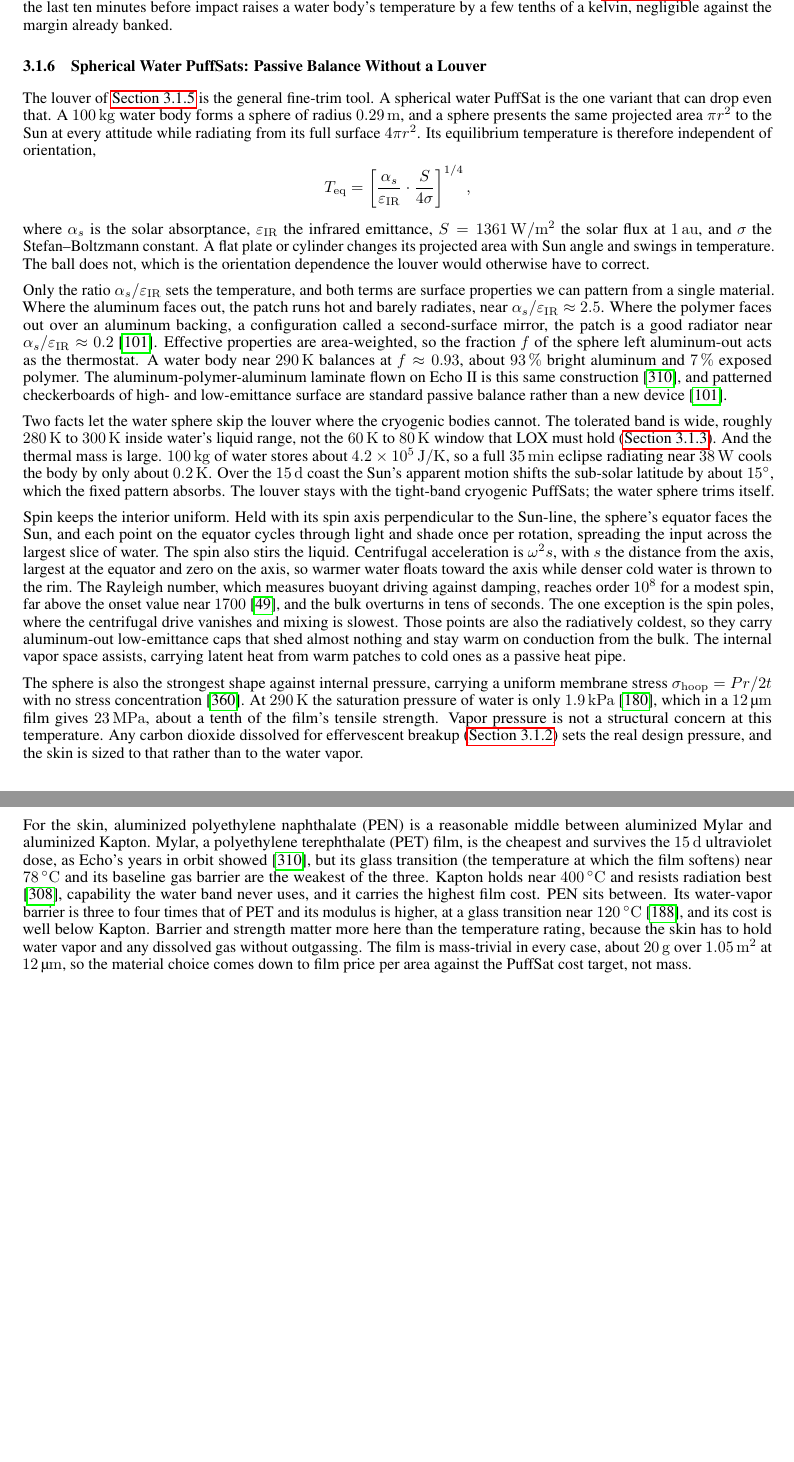
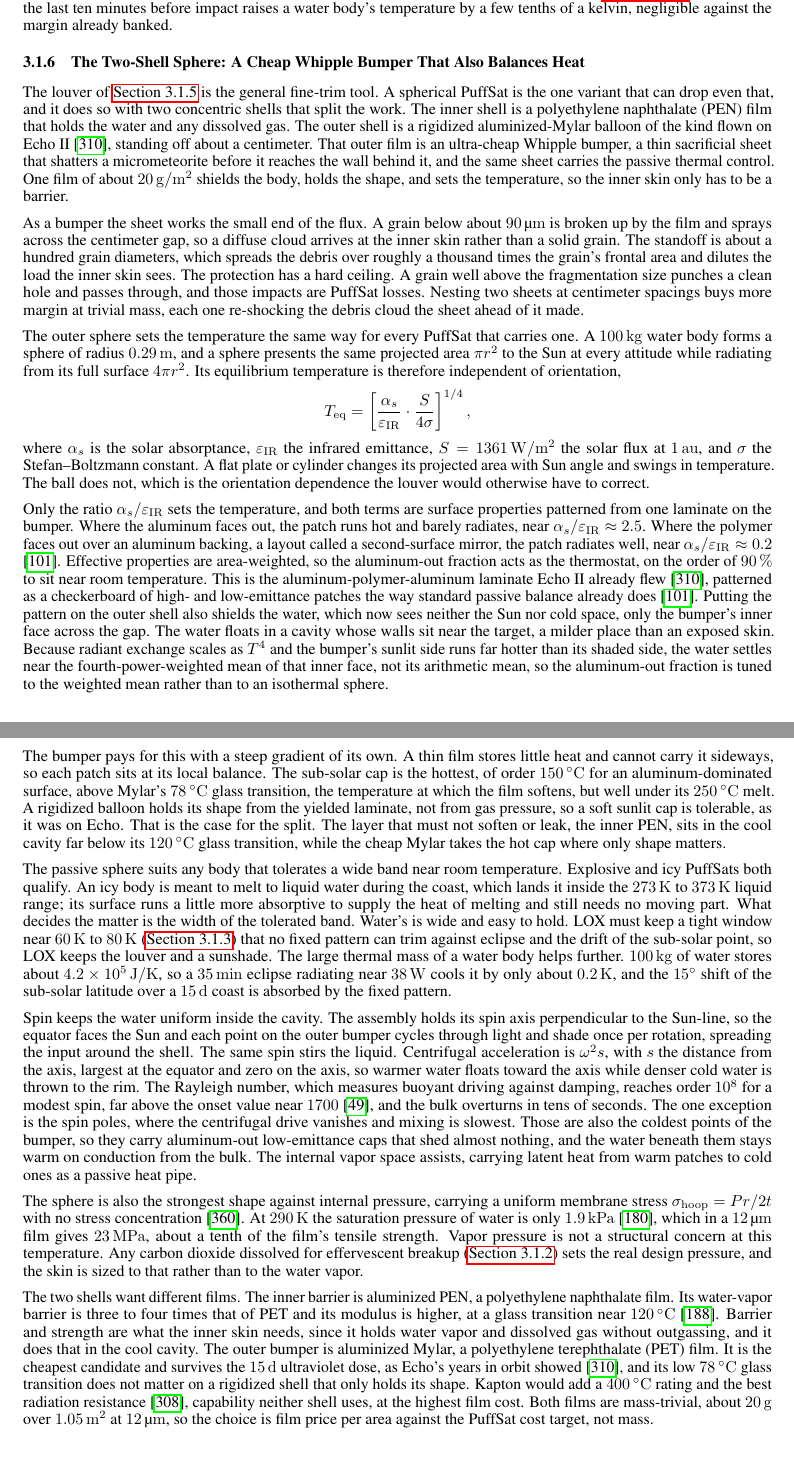
Before and after one commit to katzseth22202/Balloon-Pulse-Propulsion, a LaTeX paper (templateArxiv.tex): two parts of pages 14 and 15 of 91, joined at a grey line, cut so that both start at the same text, the shorter picture padded with empty space. Compiled offline with pdfLaTeX.

Commit message:
Rework PuffSat shell as a two-shell Whipple bumper plus thermostat
Replace the single-skin spherical water PuffSat with two concentric
shells: an inner PEN barrier that holds the water and dissolved gas, and
an outer rigidized aluminized-Mylar bumper standing off ~1 cm. The outer
film is an ultra-cheap Whipple bumper (fragments grains below ~90 um
across the gap, hard ceiling above that) that also carries the patterned
alpha_s/eps_IR passive thermal control, so one 20 g/m^2 sheet shields,
holds shape, and sets temperature while the inner skin only has to be a
barrier.

Add the enclosure argument (water sees only the bumper's inner face, so
it floats in a near-target cavity), the T^4-weighting correction (water
settles near the fourth-power-weighted mean of the non-isothermal
bumper, not its arithmetic mean), and the sub-solar hot-spot check (cap
of order 150 C, above Mylar's 78 C glass transition but below its 250 C
melt, tolerable on a rigidized shell and the reason the barrier job
stays on the cool inner PEN). Stop stipulating an exact water setpoint.

Extend applicability to explosive and icy PuffSats (icy melts to a
liquid-water body in the same wide band; its surface just runs more
absorptive to supply the heat of melting), excluding only LOX, which
keeps the louver and a sunshade.

Drop the anti-detonation foam on explosive PuffSats in favor of the same
standoff bumper, which disperses a small impact into a diffuse debris
cloud better than cushioning foam would and covers a wider size range,
while staying transparent to the larger ice-wire detonator backup.

Co-Authored-By: Claude Opus 4.8 <noreply@anthropic.com>

```diff
--- a/templateArxiv.tex
+++ b/templateArxiv.tex
@@ -268,23 +268,29 @@ At low periapsis, maintaining balloon navigation control and structural integrit
 
 Every PuffSat variant needs some thermal trim, though the target differs: liquid water near \SIrange{273}{373}{\kelvin}, LOX under the shade of \autoref{sec:lox_puffsat} near \SIrange{60}{80}{\kelvin}, a balloon's vapor fill warmer still. A movable louver adds fine control on top of a body's baseline reflective coating. Two passive, self-triggering actuator technologies are candidates. A bimetallic strip is the same spring that opened Pioneer 10 and 11's louvers with no power draw \cite{pioneer_anomaly_turyshev}, and that flew again decades later on Goddard's Dellingr CubeSat \cite{dellingr_louver}. A nitinol shape-memory wire can drive the flap instead, self-triggering the same way at a fraction of the mass. Such wire has been drawn down to single-digit micron diameters \cite{fwm_ultrafine_sma_yarn}, and SMA-driven mechanisms already fly at CubeSat scale, including NASA Glenn's ALBus deployment hinges \cite{nasa_glenn_sma_cubesat}. Either actuator senses the PuffSat's own temperature rather than the flap's sun-facing side, so a short pull cable separates actuator from flap instead of integrating them. Both the strip and the very thin wire keep actuator and flap light, the same low-mass logic behind the rest of the dry-mass budget (\autoref{sec:coordinator_node_dry_mass_disposal}), so neither is a major shrapnel risk on its own. A spin-stabilized PuffSat can still reel the whole assembly clear of the plate before impact on its tension tether (\autoref{sec:spinning_tension_detail}), the same margin the dry-mass packages get. Thermal trim also stops during the final approach. Extended flaps add drag that perturbs the terminal trajectory at low altitude, so they retract or are shed early instead. Unshaded absorption stays near the \SIrange{10}{15}{\watt} already quoted for a reflective PuffSat (\autoref{sec:lox_puffsat}), which over the last ten minutes before impact raises a water body's temperature by a few tenths of a kelvin, negligible against the margin already banked.
 
-\subsubsection{Spherical Water PuffSats: Passive Balance Without a Louver}\label{sec:spherical_water_thermal}
+\subsubsection{The Two-Shell Sphere: A Cheap Whipple Bumper That Also Balances Heat}\label{sec:spherical_water_thermal}
 
-The louver of \autoref{sec:louver_thermal_trim} is the general fine-trim tool. A spherical water PuffSat is the one variant that can drop even that. A \SI{100}{\kilo\gram} water body forms a sphere of radius \SI{0.29}{\meter}, and a sphere presents the same projected area \(\pi r^2\) to the Sun at every attitude while radiating from its full surface \(4\pi r^2\). Its equilibrium temperature is therefore independent of orientation,
+The louver of \autoref{sec:louver_thermal_trim} is the general fine-trim tool. A spherical PuffSat is the one variant that can drop even that, and it does so with two concentric shells that split the work. The inner shell is a polyethylene naphthalate (PEN) film that holds the water and any dissolved gas. The outer shell is a rigidized aluminized-Mylar balloon of the kind flown on Echo~II \cite{nasa_echo_ii_1966}, standing off about a centimeter. That outer film is an ultra-cheap Whipple bumper, a thin sacrificial sheet that shatters a micrometeorite before it reaches the wall behind it, and the same sheet carries the passive thermal control. One film of about \SI{20}{\gram\per\square\meter} shields the body, holds the shape, and sets the temperature, so the inner skin only has to be a barrier.
+
+As a bumper the sheet works the small end of the flux. A grain below about \SI{90}{\micro\meter} is broken up by the film and sprays across the centimeter gap, so a diffuse cloud arrives at the inner skin rather than a solid grain. The standoff is about a hundred grain diameters, which spreads the debris over roughly a thousand times the grain's frontal area and dilutes the load the inner skin sees. The protection has a hard ceiling. A grain well above the fragmentation size punches a clean hole and passes through, and those impacts are PuffSat losses. Nesting two sheets at centimeter spacings buys more margin at trivial mass, each one re-shocking the debris cloud the sheet ahead of it made.
+
+The outer sphere sets the temperature the same way for every PuffSat that carries one. A \SI{100}{\kilo\gram} water body forms a sphere of radius \SI{0.29}{\meter}, and a sphere presents the same projected area \(\pi r^2\) to the Sun at every attitude while radiating from its full surface \(4\pi r^2\). Its equilibrium temperature is therefore independent of orientation,
 \[
 T_\mathrm{eq}=\left[\frac{\alpha_s}{\varepsilon_\mathrm{IR}}\cdot\frac{S}{4\sigma}\right]^{1/4},
 \]
 where \(\alpha_s\) is the solar absorptance, \(\varepsilon_\mathrm{IR}\) the infrared emittance, \(S=\SI{1361}{\watt\per\square\meter}\) the solar flux at \SI{1}{\astronomicalunit}, and \(\sigma\) the Stefan--Boltzmann constant. A flat plate or cylinder changes its projected area with Sun angle and swings in temperature. The ball does not, which is the orientation dependence the louver would otherwise have to correct.
 
-Only the ratio \(\alpha_s/\varepsilon_\mathrm{IR}\) sets the temperature, and both terms are surface properties we can pattern from a single material. Where the aluminum faces out, the patch runs hot and barely radiates, near \(\alpha_s/\varepsilon_\mathrm{IR}\approx2.5\). Where the polymer faces out over an aluminum backing, a configuration called a second-surface mirror, the patch is a good radiator near \(\alpha_s/\varepsilon_\mathrm{IR}\approx0.2\) \cite{gilmore2002spacecraft}. Effective properties are area-weighted, so the fraction \(f\) of the sphere left aluminum-out acts as the thermostat. A water body near \SI{290}{\kelvin} balances at \(f\approx0.93\), about \SI{93}{\percent} bright aluminum and \SI{7}{\percent} exposed polymer. The aluminum-polymer-aluminum laminate flown on Echo~II is this same construction \cite{nasa_echo_ii_1966}, and patterned checkerboards of high- and low-emittance surface are standard passive balance rather than a new device \cite{gilmore2002spacecraft}.
+Only the ratio \(\alpha_s/\varepsilon_\mathrm{IR}\) sets the temperature, and both terms are surface properties patterned from one laminate on the bumper. Where the aluminum faces out, the patch runs hot and barely radiates, near \(\alpha_s/\varepsilon_\mathrm{IR}\approx2.5\). Where the polymer faces out over an aluminum backing, a layout called a second-surface mirror, the patch radiates well, near \(\alpha_s/\varepsilon_\mathrm{IR}\approx0.2\) \cite{gilmore2002spacecraft}. Effective properties are area-weighted, so the aluminum-out fraction acts as the thermostat, on the order of \SI{90}{\percent} to sit near room temperature. This is the aluminum-polymer-aluminum laminate Echo~II already flew \cite{nasa_echo_ii_1966}, patterned as a checkerboard of high- and low-emittance patches the way standard passive balance already does \cite{gilmore2002spacecraft}. Putting the pattern on the outer shell also shields the water, which now sees neither the Sun nor cold space, only the bumper's inner face across the gap. The water floats in a cavity whose walls sit near the target, a milder place than an exposed skin. Because radiant exchange scales as \(T^4\) and the bumper's sunlit side runs far hotter than its shaded side, the water settles near the fourth-power-weighted mean of that inner face, not its arithmetic mean, so the aluminum-out fraction is tuned to the weighted mean rather than to an isothermal sphere.
 
-Two facts let the water sphere skip the louver where the cryogenic bodies cannot. The tolerated band is wide, roughly \SIrange{280}{300}{\kelvin} inside water's liquid range, not the \SIrange{60}{80}{\kelvin} window that LOX must hold (\autoref{sec:lox_puffsat}). And the thermal mass is large. \SI{100}{\kilo\gram} of water stores about \SI{4.2e5}{\joule\per\kelvin}, so a full \SI{35}{\minute} eclipse radiating near \SI{38}{\watt} cools the body by only about \SI{0.2}{\kelvin}. Over the \SI{15}{\day} coast the Sun's apparent motion shifts the sub-solar latitude by about \ang{15}, which the fixed pattern absorbs. The louver stays with the tight-band cryogenic PuffSats; the water sphere trims itself.
+The bumper pays for this with a steep gradient of its own. A thin film stores little heat and cannot carry it sideways, so each patch sits at its local balance. The sub-solar cap is the hottest, of order \SI{150}{\celsius} for an aluminum-dominated surface, above Mylar's \SI{78}{\celsius} glass transition, the temperature at which the film softens, but well under its \SI{250}{\celsius} melt. A rigidized balloon holds its shape from the yielded laminate, not from gas pressure, so a soft sunlit cap is tolerable, as it was on Echo. That is the case for the split. The layer that must not soften or leak, the inner PEN, sits in the cool cavity far below its \SI{120}{\celsius} glass transition, while the cheap Mylar takes the hot cap where only shape matters.
 
-Spin keeps the interior uniform. Held with its spin axis perpendicular to the Sun-line, the sphere's equator faces the Sun, and each point on the equator cycles through light and shade once per rotation, spreading the input across the largest slice of water. The spin also stirs the liquid. Centrifugal acceleration is \(\omega^2 s\), with \(s\) the distance from the axis, largest at the equator and zero on the axis, so warmer water floats toward the axis while denser cold water is thrown to the rim. The Rayleigh number, which measures buoyant driving against damping, reaches order \(10^8\) for a modest spin, far above the onset value near \num{1700} \cite{chandrasekhar1961hydrodynamic}, and the bulk overturns in tens of seconds. The one exception is the spin poles, where the centrifugal drive vanishes and mixing is slowest. Those points are also the radiatively coldest, so they carry aluminum-out low-emittance caps that shed almost nothing and stay warm on conduction from the bulk. The internal vapor space assists, carrying latent heat from warm patches to cold ones as a passive heat pipe.
+The passive sphere suits any body that tolerates a wide band near room temperature. Explosive and icy PuffSats both qualify. An icy body is meant to melt to liquid water during the coast, which lands it inside the \SIrange{273}{373}{\kelvin} liquid range; its surface runs a little more absorptive to supply the heat of melting and still needs no moving part. What decides the matter is the width of the tolerated band. Water's is wide and easy to hold. LOX must keep a tight window near \SIrange{60}{80}{\kelvin} (\autoref{sec:lox_puffsat}) that no fixed pattern can trim against eclipse and the drift of the sub-solar point, so LOX keeps the louver and a sunshade. The large thermal mass of a water body helps further. \SI{100}{\kilo\gram} of water stores about \SI{4.2e5}{\joule\per\kelvin}, so a \SI{35}{\minute} eclipse radiating near \SI{38}{\watt} cools it by only about \SI{0.2}{\kelvin}, and the \ang{15} shift of the sub-solar latitude over a \SI{15}{\day} coast is absorbed by the fixed pattern.
+
+Spin keeps the water uniform inside the cavity. The assembly holds its spin axis perpendicular to the Sun-line, so the equator faces the Sun and each point on the outer bumper cycles through light and shade once per rotation, spreading the input around the shell. The same spin stirs the liquid. Centrifugal acceleration is \(\omega^2 s\), with \(s\) the distance from the axis, largest at the equator and zero on the axis, so warmer water floats toward the axis while denser cold water is thrown to the rim. The Rayleigh number, which measures buoyant driving against damping, reaches order \(10^8\) for a modest spin, far above the onset value near \num{1700} \cite{chandrasekhar1961hydrodynamic}, and the bulk overturns in tens of seconds. The one exception is the spin poles, where the centrifugal drive vanishes and mixing is slowest. Those are also the coldest points of the bumper, so they carry aluminum-out low-emittance caps that shed almost nothing, and the water beneath them stays warm on conduction from the bulk. The internal vapor space assists, carrying latent heat from warm patches to cold ones as a passive heat pipe.
 
 The sphere is also the strongest shape against internal pressure, carrying a uniform membrane stress \(\sigma_\mathrm{hoop}=Pr/2t\) with no stress concentration \cite{young2011roark}. At \SI{290}{\kelvin} the saturation pressure of water is only \SI{1.9}{\kilo\pascal} \cite{nist_webbook_water}, which in a \SI{12}{\micro\meter} film gives \SI{23}{\mega\pascal}, about a tenth of the film's tensile strength. Vapor pressure is not a structural concern at this temperature. Any carbon dioxide dissolved for effervescent breakup (\autoref{sec:icy_puffsat}) sets the real design pressure, and the skin is sized to that rather than to the water vapor.
 
-For the skin, aluminized polyethylene naphthalate (PEN) is a reasonable middle between aluminized Mylar and aluminized Kapton. Mylar, a polyethylene terephthalate (PET) film, is the cheapest and survives the \SI{15}{\day} ultraviolet dose, as Echo's years in orbit showed \cite{nasa_echo_ii_1966}, but its glass transition (the temperature at which the film softens) near \SI{78}{\celsius} and its baseline gas barrier are the weakest of the three. Kapton holds near \SI{400}{\celsius} and resists radiation best \cite{sroog1991polyimides}, capability the water band never uses, and it carries the highest film cost. PEN sits between. Its water-vapor barrier is three to four times that of PET and its modulus is higher, at a glass transition near \SI{120}{\celsius} \cite{macdonald2004engineered}, and its cost is well below Kapton. Barrier and strength matter more here than the temperature rating, because the skin has to hold water vapor and any dissolved gas without outgassing. The film is mass-trivial in every case, about \SI{20}{\gram} over \SI{1.05}{\square\meter} at \SI{12}{\micro\meter}, so the material choice comes down to film price per area against the PuffSat cost target, not mass.
+The two shells want different films. The inner barrier is aluminized PEN, a polyethylene naphthalate film. Its water-vapor barrier is three to four times that of PET and its modulus is higher, at a glass transition near \SI{120}{\celsius} \cite{macdonald2004engineered}. Barrier and strength are what the inner skin needs, since it holds water vapor and dissolved gas without outgassing, and it does that in the cool cavity. The outer bumper is aluminized Mylar, a polyethylene terephthalate (PET) film. It is the cheapest candidate and survives the \SI{15}{\day} ultraviolet dose, as Echo's years in orbit showed \cite{nasa_echo_ii_1966}, and its low \SI{78}{\celsius} glass transition does not matter on a rigidized shell that only holds its shape. Kapton would add a \SI{400}{\celsius} rating and the best radiation resistance \cite{sroog1991polyimides}, capability neither shell uses, at the highest film cost. Both films are mass-trivial, about \SI{20}{\gram} over \SI{1.05}{\square\meter} at \SI{12}{\micro\meter}, so the choice is film price per area against the PuffSat cost target, not mass.
 
 \subsection{Comparison To Pellet Beam Propulsion Prior Art}\label{sec:pellet_prior_art}
 In 2001, Gerald Nordley proposed an externally pulsed propulsion system in which self-steering hypervelocity particles transfer momentum to a spacecraft \cite{nordley2001interstellar}. This concept developed earlier work by Clifford Singer \cite{singer1979interstellar}, who envisioned unguided macroscopic projectiles launched by a long electromagnetic mass driver. A 1994 patent by Robert Willis sits between them \cite{willis1994momentum}. Willis proposed supplying a crewed Mars ship with ``smart'' guided projectiles thrown by a lunar mass driver. His ship tracks each incoming projectile, radios course corrections to it, catches it in an onboard electromagnetic launcher, and throws it back astern for a second push. The catch is electromagnetic rather than a plate impact, and the closing velocity comes from a mass driver rather than orbital mechanics. His target-side tracking and command loop still anticipates the guidance architecture of \autoref{sec:sensor_architecture}. Nordley and Crowl survey this family of mass-beam propulsion concepts \cite{nordley2015massbeam}.
```
Also changed, not shown: templateArxiv.tex (2 more changed lines).
